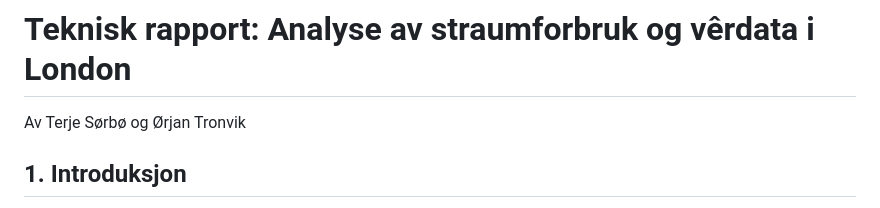
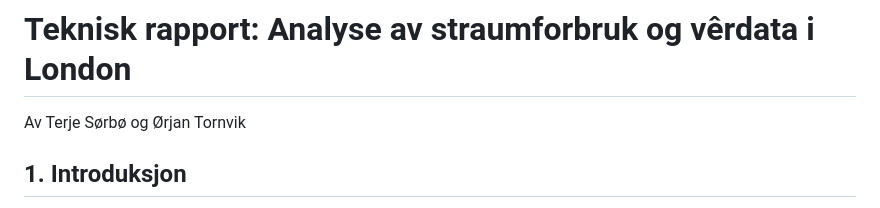
Before and after one commit to tersor/dat803, a Markdown page: delivery03-exam-london/rapport.md, the part around the change. Drawn GitHub-style.

Commit message:
fix: Updated report

```diff
--- a/delivery03-exam-london/rapport.md
+++ b/delivery03-exam-london/rapport.md
@@ -1,6 +1,6 @@
 # Teknisk rapport: Analyse av straumforbruk og vêrdata i London
 
-Av Terje Sørbø og Ørjan Tronvik
+Av Terje Sørbø og Ørjan Tornvik
 
 ## 1. Introduksjon
 
```
